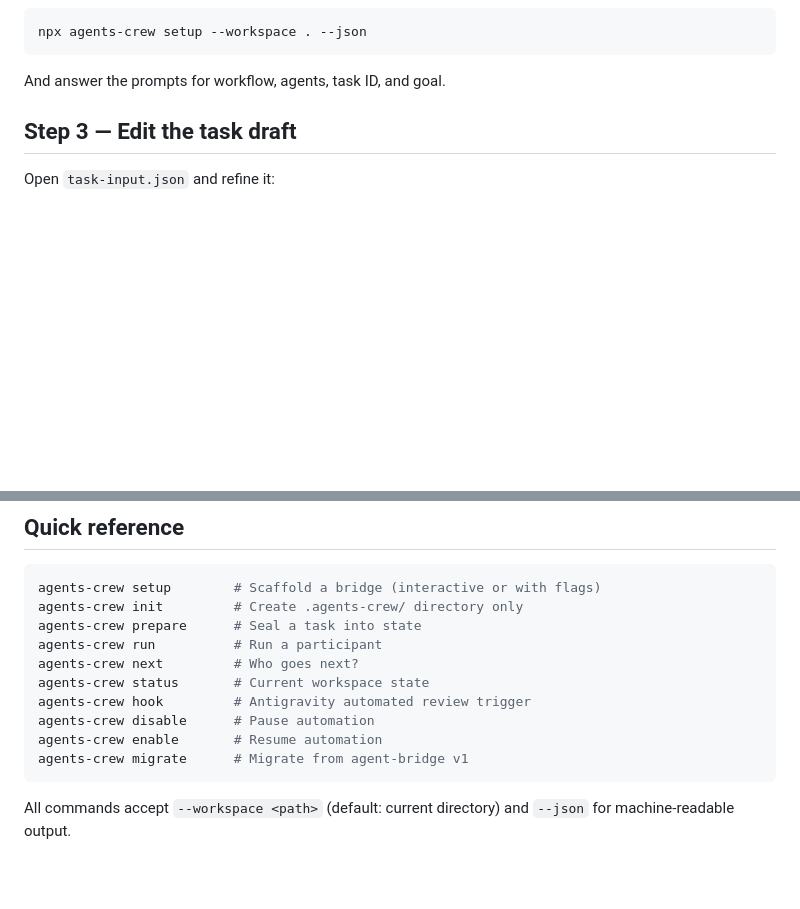
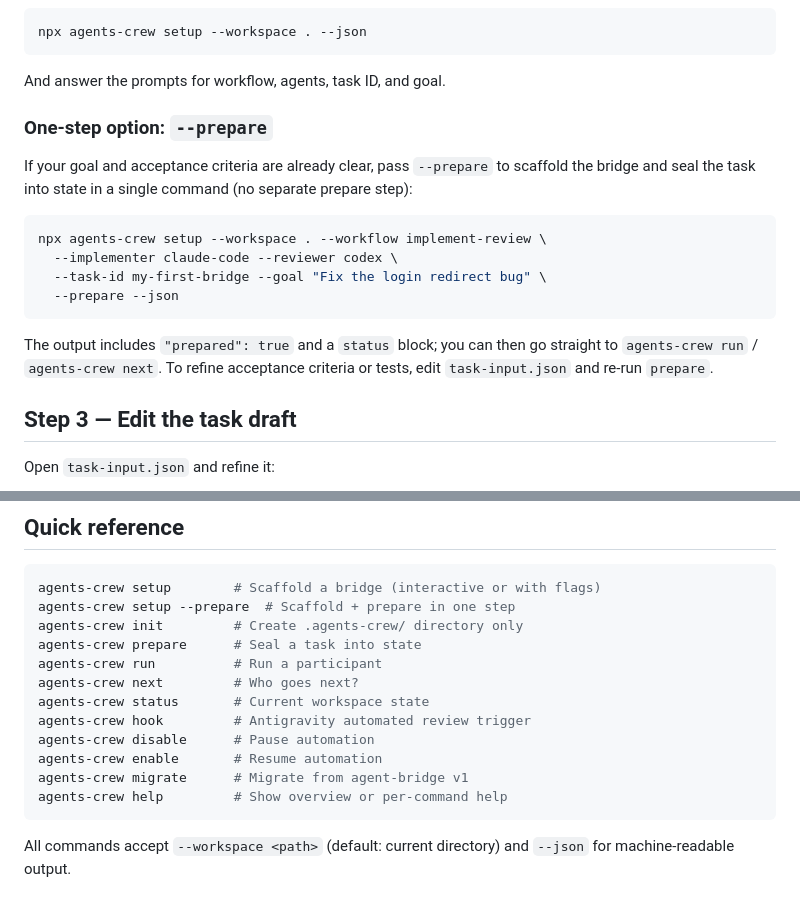
Before and after one commit to the-long-ride/agents-crew, a Markdown page: docs/tutorial.md, 2 parts joined by grey strips. Rendered like a GitHub page; blank space fills up the shorter version.

````diff
--- a/docs/tutorial.md
+++ b/docs/tutorial.md
@@ -48,6 +48,22 @@ npx agents-crew setup --workspace . --json
 ```
 
 And answer the prompts for workflow, agents, task ID, and goal.
+
+### One-step option: `--prepare`
+
+If your goal and acceptance criteria are already clear, pass `--prepare` to scaffold
+the bridge and seal the task into state in a single command (no separate prepare step):
+
+```bash
+npx agents-crew setup --workspace . --workflow implement-review \
+  --implementer claude-code --reviewer codex \
+  --task-id my-first-bridge --goal "Fix the login redirect bug" \
+  --prepare --json
+```
+
+The output includes `"prepared": true` and a `status` block; you can then go straight to
+`agents-crew run` / `agents-crew next`. To refine acceptance criteria or tests, edit
+`task-input.json` and re-run `prepare`.
 
 ## Step 3 — Edit the task draft
 
@@ -278,6 +294,7 @@ All runtime state lives in `.agents-crew/`:
 
 ```bash
 agents-crew setup        # Scaffold a bridge (interactive or with flags)
+agents-crew setup --prepare  # Scaffold + prepare in one step
 agents-crew init         # Create .agents-crew/ directory only
 agents-crew prepare      # Seal a task into state
 agents-crew run          # Run a participant
@@ -287,6 +304,7 @@ agents-crew hook         # Antigravity automated review trigger
 agents-crew disable      # Pause automation
 agents-crew enable       # Resume automation
 agents-crew migrate      # Migrate from agent-bridge v1
+agents-crew help         # Show overview or per-command help
 ```
 
 All commands accept `--workspace <path>` (default: current directory) and `--json` for machine-readable output.
````
Also changed, not shown: CHANGELOG.md (added, +46 -0 lines), README.md (+42 -0 lines).
